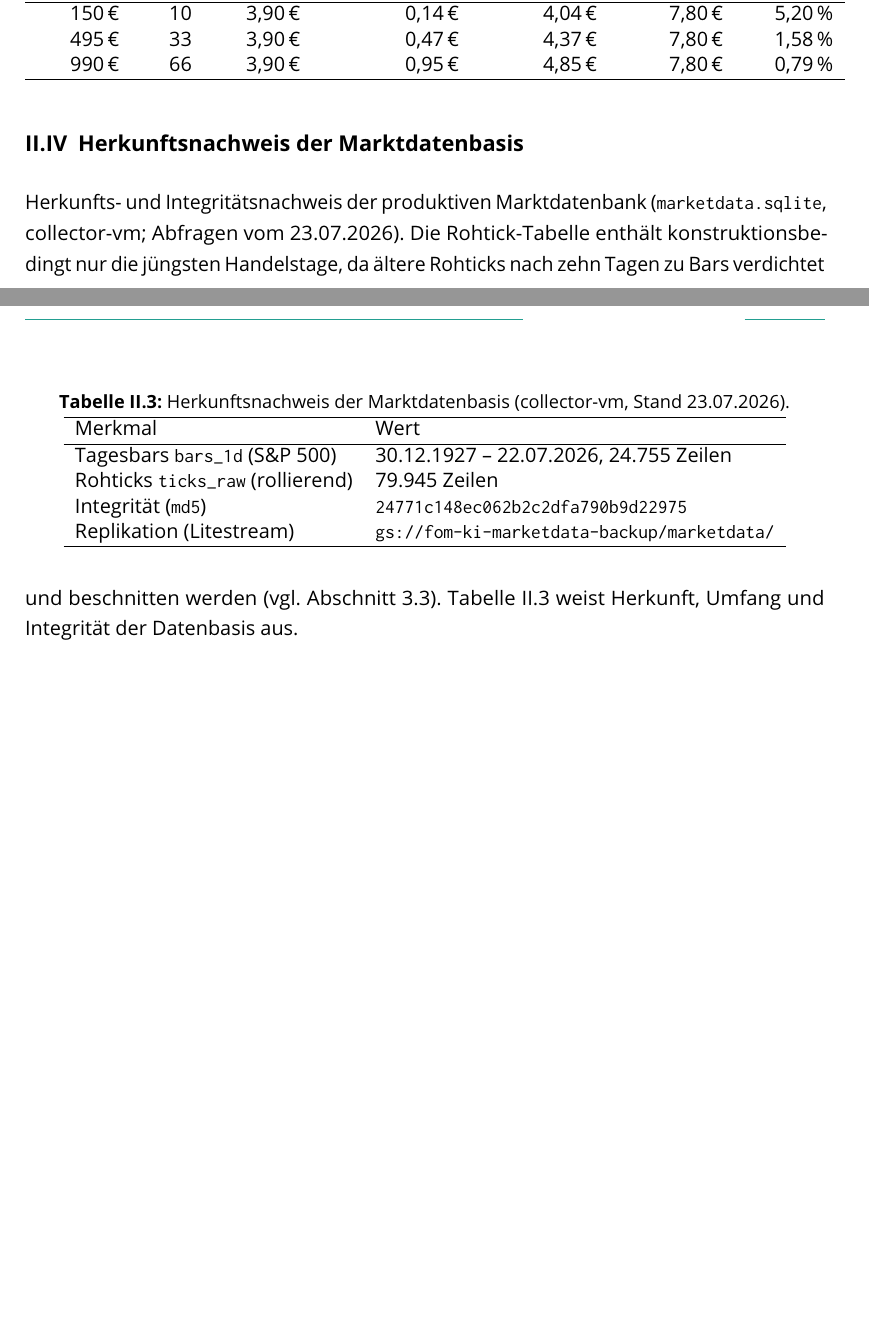
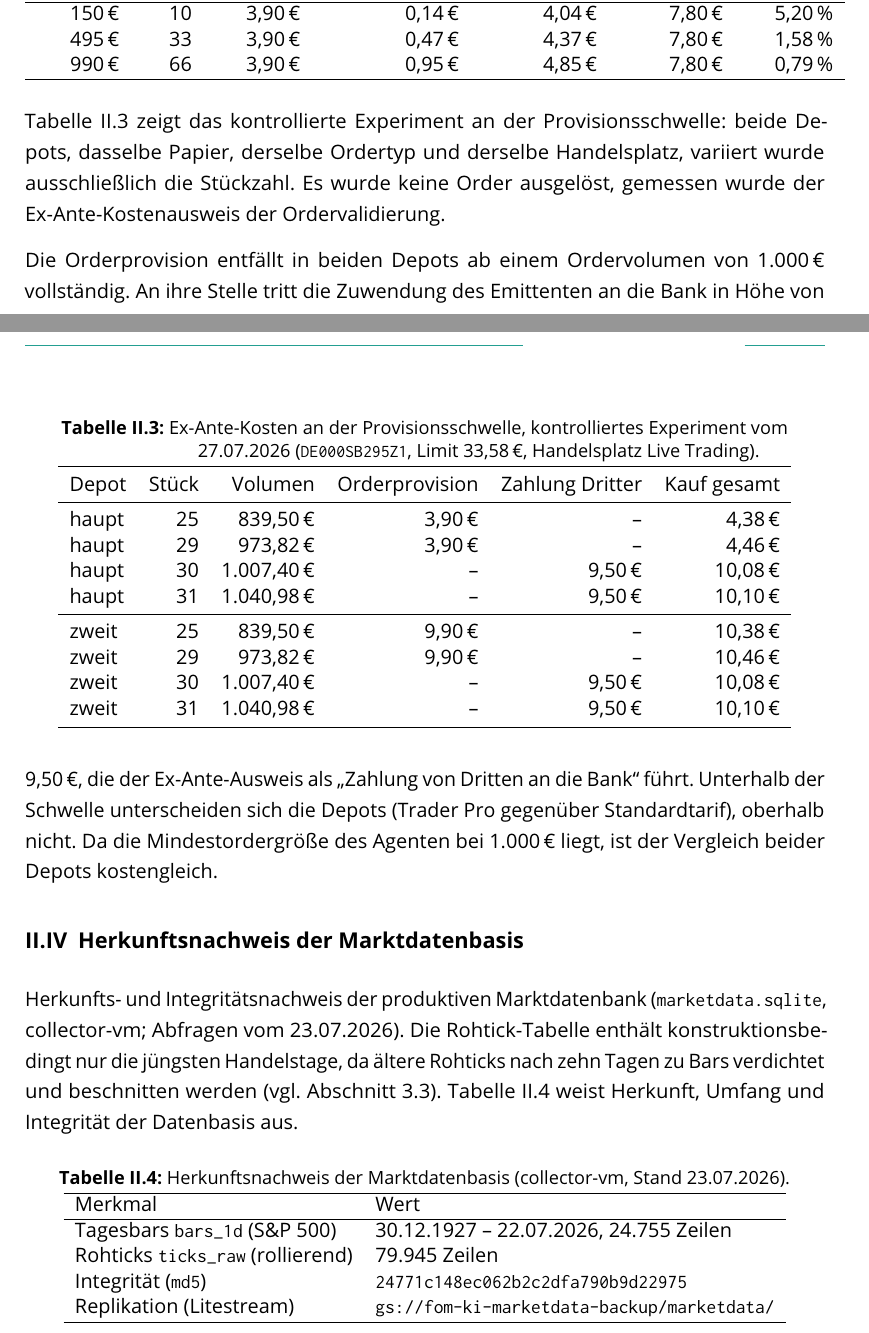
Before and after one commit to rollandkiss/FOM_Projektarbeit_KI_by_KlemensWaldhoer_AlexanderFischer-RollandKiss_31JUL2026_V1.0, a LaTeX document (main.tex, which reads anhang/evaluationsbelege.tex, verzeichnisse/glossar-defs.tex): two parts of pages 66 and 67 of 83, joined at a grey line, cut so that both start at the same text, the shorter picture padded with empty space. Compiled offline with pdfLaTeX.

Commit message:
UPDATE - Anpassungen Kapitel 3 + Evaluationsbelege

```diff
--- a/anhang/evaluationsbelege.tex
+++ b/anhang/evaluationsbelege.tex
@@ -87,6 +87,42 @@ Trading/Direkthandel).
   \end{tabular}
 \end{table}
 
+\Cref{tab:anhang-kostenklippe} zeigt das kontrollierte Experiment an der
+Provisionsschwelle: beide Depots, dasselbe Papier, derselbe Ordertyp und derselbe
+Handelsplatz, variiert wurde ausschließlich die Stückzahl. Es wurde keine Order
+ausgelöst, gemessen wurde der Ex-Ante-Kostenausweis der Ordervalidierung.
+
+\begin{table}[htbp]
+  \centering
+  \caption[Ex-Ante-Kosten an der Provisionsschwelle]{%
+    Ex-Ante-Kosten an der Provisionsschwelle, kontrolliertes Experiment vom
+    27.07.2026 (\texttt{DE000SB295Z1}, Limit 33{,}58\,€, Handelsplatz Live
+    Trading).\quelleeigen}
+  \label{tab:anhang-kostenklippe}
+  \begin{tabular}{l r r r r r}
+    \toprule
+    Depot & Stück & Volumen & Orderprovision & Zahlung Dritter & Kauf gesamt \\
+    \midrule
+    haupt & 25 & 839{,}50\,€   & 3{,}90\,€ & --        & 4{,}38\,€  \\
+    haupt & 29 & 973{,}82\,€   & 3{,}90\,€ & --        & 4{,}46\,€  \\
+    haupt & 30 & 1.007{,}40\,€ & --        & 9{,}50\,€ & 10{,}08\,€ \\
+    haupt & 31 & 1.040{,}98\,€ & --        & 9{,}50\,€ & 10{,}10\,€ \\
+    \midrule
+    zweit & 25 & 839{,}50\,€   & 9{,}90\,€ & --        & 10{,}38\,€ \\
+    zweit & 29 & 973{,}82\,€   & 9{,}90\,€ & --        & 10{,}46\,€ \\
+    zweit & 30 & 1.007{,}40\,€ & --        & 9{,}50\,€ & 10{,}08\,€ \\
+    zweit & 31 & 1.040{,}98\,€ & --        & 9{,}50\,€ & 10{,}10\,€ \\
+    \bottomrule
+  \end{tabular}
+\end{table}
+
+Die Orderprovision entfällt in beiden Depots ab einem Ordervolumen von 1.000\,€
+vollständig. An ihre Stelle tritt die Zuwendung des Emittenten an die Bank in Höhe von
+9{,}50\,€, die der Ex-Ante-Ausweis als \enquote{Zahlung von Dritten an die Bank}
+führt. Unterhalb der Schwelle unterscheiden sich die Depots (Trader Pro gegenüber
+Standardtarif), oberhalb nicht. Da die Mindestordergröße des Agenten bei 1.000\,€
+liegt, ist der Vergleich beider Depots kostengleich.
+
 \section{Herkunftsnachweis der Marktdatenbasis}
 \label{sec:anhang-provenienz}
 
--- a/verzeichnisse/glossar-defs.tex
+++ b/verzeichnisse/glossar-defs.tex
@@ -29,9 +29,8 @@
     name={Begrenzte Diskretion (bounded discretion)},%
     description={Tragendes Gestaltungsprinzip der Arbeit: Probabilistische
         Komponenten (Sprachmodell-Gremium, statistische Prüfinstanz) dürfen
-        vorbereitete Handelsentscheidungen verhindern, verkleinern oder
-        zeitlich einordnen, niemals aber erzeugen oder in ihrer Richtung
-        umkehren.},%
+        vorbereitete Handelsentscheidungen verhindern oder verkleinern,
+        niemals aber erzeugen oder in ihrer Richtung umkehren.},%
     sort={begrenzte diskretion}%
 }
 \newglossaryentry{circuitbreaker}{%
```
Also changed, not shown: kapitel/02_grundlagen.tex (+2 -2 lines), kapitel/03_umsetzung.tex (+18 -15 lines), kapitel/04_schluss.tex (+3 -7 lines).
